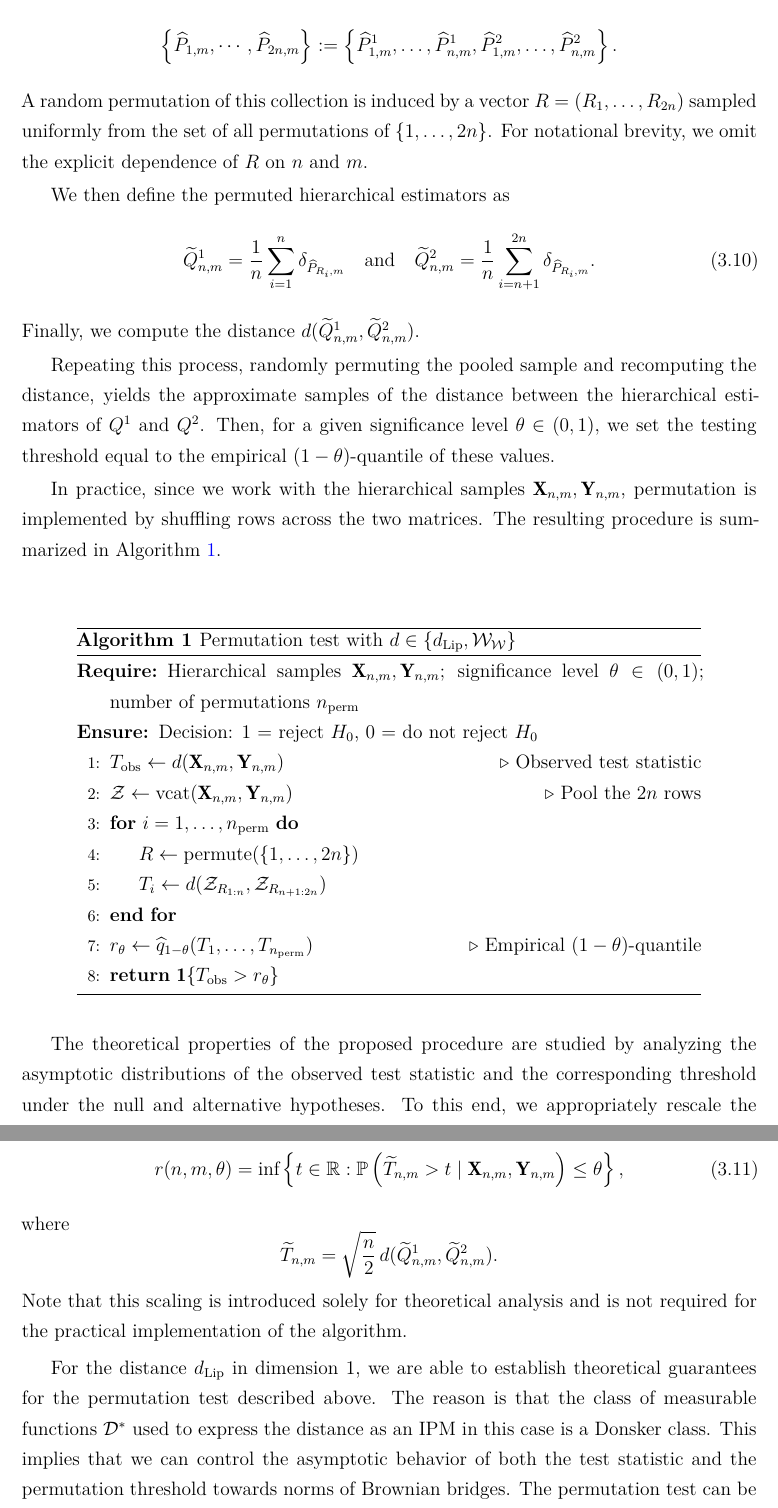
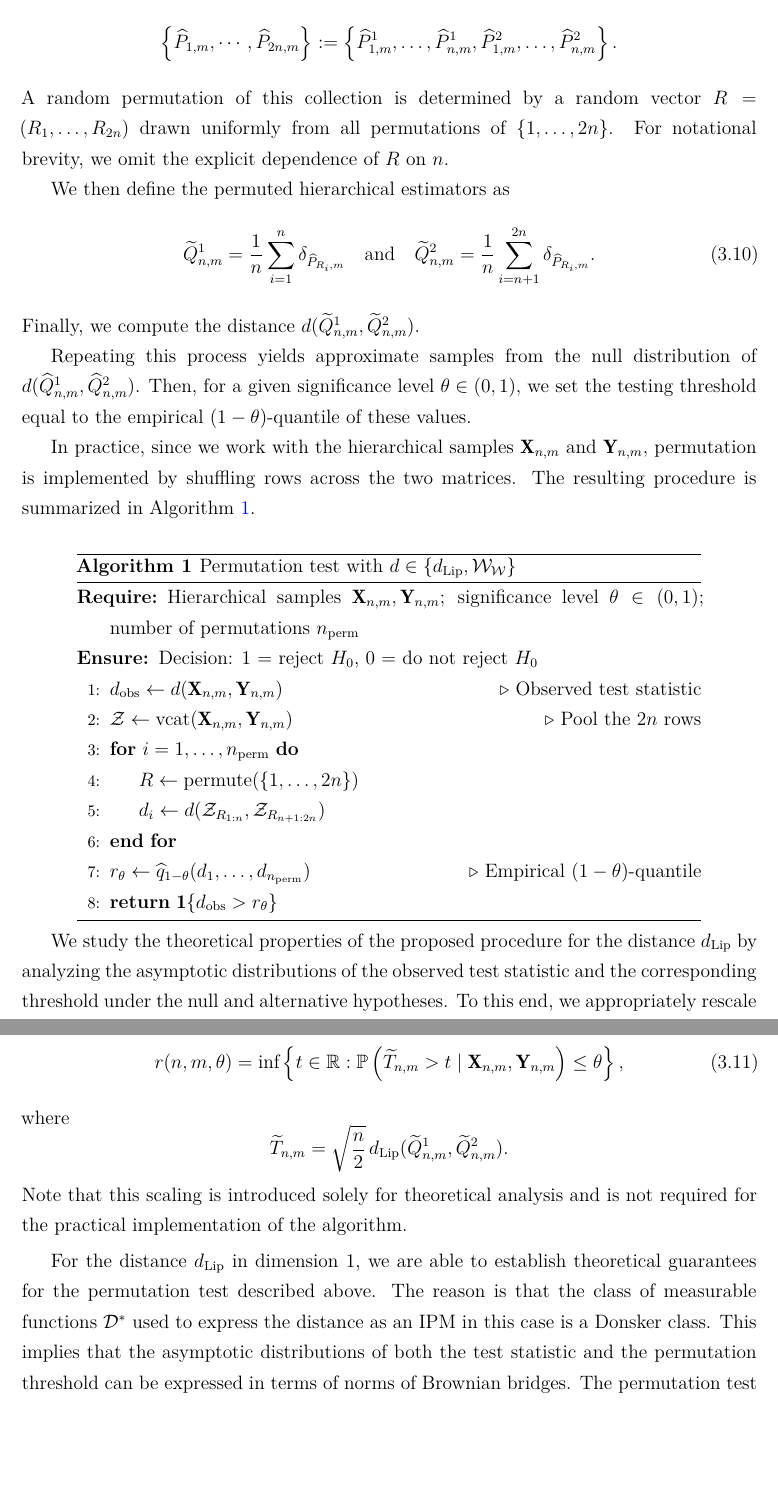
Before and after one commit to giorgikanchaveli/PhD_Thesis, a LaTeX thesis (main.tex, which reads chapters/two-sample-testing/permutation_threshold.tex): two parts of pages 57 and 58 of 123, joined at a grey line, cut so that both start at the same text, the shorter picture padded with empty space. Compiled offline with XeLaTeX.

Commit message:
two-sample-testing: polishing permutation section.

```diff
--- a/chapters/two-sample-testing/permutation_threshold.tex
+++ b/chapters/two-sample-testing/permutation_threshold.tex
@@ -15,7 +15,7 @@ To implement the permutation test, we first form the pooled collection of random
 \[
 \left\{ \widehat{P}_{1,m},\cdots, \widehat{P}_{2n,m}  \right\} :=\left\{ \widehat{P}^1_{1,m}, \dots, \widehat{P}^1_{n,m}, \widehat{P}^2_{1,m}, \dots, \widehat{P}^2_{n,m} \right\} .
 \]
-A random permutation of this collection is induced by a vector $R = (R_1, \dots, R_{2n})$ sampled uniformly from the set of all permutations of $\{1, \dots, 2n\}$. For notational brevity, we omit the explicit dependence of $R$ on $n$ and $m$.
+A random permutation of this collection is determined by a random vector $R = (R_1, \dots, R_{2n})$ drawn uniformly from all permutations of $\{1, \dots, 2n\}$. For notational brevity, we omit the explicit dependence of $R$ on $n$.
 
 We then define the permuted hierarchical estimators as
 \begin{equation}\label{definition:permuted_hierarchical_estimators}
@@ -23,9 +23,9 @@ We then define the permuted hierarchical estimators as
 \end{equation}
 Finally, we compute the distance $d(\widetilde{Q}^1_{n,m}, \widetilde{Q}^2_{n,m}).$
 
-Repeating this process, randomly permuting the pooled sample and recomputing the distance, yields the approximate samples of the distance between the hierarchical estimators of $Q^1$ and $Q^2$. Then, for a given significance level $\theta \in (0,1),$ we set the testing threshold equal to the empirical $(1-\theta)$-quantile of these values.
+Repeating this process yields approximate samples from the null distribution of $d(\widehat{Q}^1_{n,m}, \widehat{Q}^2_{n,m})$. Then, for a given significance level $\theta \in (0,1),$ we set the testing threshold equal to the empirical $(1-\theta)$-quantile of these values.
 
-In practice, since we work with the hierarchical samples $\mathbf{X}_{n,m}, \mathbf{Y}_{n,m}$, permutation is implemented by shuffling rows across the two matrices. The resulting procedure is summarized in Algorithm~\ref{algorithm::permutation_approach}.
+In practice, since we work with the hierarchical samples $\mathbf{X}_{n,m}$ and $\mathbf{Y}_{n,m}$, permutation is implemented by shuffling rows across the two matrices. The resulting procedure is summarized in Algorithm~\ref{algorithm::permutation_approach}.
 
 \begin{center}
 \begin{minipage}{0.85\textwidth} % Adjust 0.85 to make it narrower or wider
@@ -36,21 +36,21 @@ In practice, since we work with the hierarchical samples $\mathbf{X}_{n,m}, \mat
 \Require Hierarchical samples $\mathbf{X}_{n,m},\mathbf{Y}_{n,m}$; significance level $\theta \in (0,1)$; number of permutations $n_\text{perm}$
 \Ensure Decision: $1$ = reject $H_0$, $0$ = do not reject $H_0$
 
-\State $T_{\mathrm{obs}} \gets d(\mathbf{X}_{n,m},\mathbf{Y}_{n,m})$ \Comment{Observed test statistic}
+\State $d_{\mathrm{obs}} \gets d(\mathbf{X}_{n,m},\mathbf{Y}_{n,m})$ \Comment{Observed test statistic}
 \State $\mathcal{Z} \gets \text{vcat}(\mathbf{X}_{n,m},\mathbf{Y}_{n,m})$ \Comment{Pool the $2n$ rows}
 \For{$i=1,\ldots,n_\text{perm}$}
     \State $R \gets \text{permute}(\{1,\ldots,2n\})$
-    \State $T_i \gets d(\mathcal{Z}_{R_{1:n}}, \mathcal{Z}_{R_{n+1:2n}})$
+    \State $d_i \gets d(\mathcal{Z}_{R_{1:n}}, \mathcal{Z}_{R_{n+1:2n}})$
 \EndFor
 
-\State $r_\theta \gets \widehat{q}_{1-\theta}(T_1,\ldots,T_{n_\text{perm}})$ \Comment{Empirical $(1-\theta)$-quantile}
-\State \Return $\mathbf{1}\{T_{\mathrm{obs}} > r_\theta\}$
+\State $r_\theta \gets \widehat{q}_{1-\theta}(d_1,\ldots,d_{n_\text{perm}})$ \Comment{Empirical $(1-\theta)$-quantile}
+\State \Return $\mathbf{1}\{d_{\mathrm{obs}} > r_\theta\}$
 \end{algorithmic}
 \end{algorithm}
 \end{minipage}
 \end{center}
 
-The theoretical properties of the proposed procedure are studied by analyzing the asymptotic distributions of the observed test statistic and the corresponding threshold under the null and alternative hypotheses. To this end, we appropriately rescale the observed distance and define the test statistic
+We study the theoretical properties of the proposed procedure for the distance $\dlip$ by analyzing the asymptotic distributions of the observed test statistic and the corresponding threshold under the null and alternative hypotheses. To this end, we appropriately rescale the observed $\dlip$ distance and define the test statistic
 \[
 T_{n,m} = \sqrt{\frac{n}{2}}\dlip\left( \widehat{Q}^1_{n,m}, \widehat{Q}^2_{n,m} \right).
 \]
@@ -60,12 +60,12 @@ r(n,m,\theta) = \inf \left\{ t \in \R : \mathbb{P}\left(\widetilde{T}_{n,m} > t
 \end{equation}
 where
 \[
-\widetilde{T}_{n,m} = \sqrt{\frac{n}{2}} \, d(\widetilde{Q}^1_{n,m}, \widetilde{Q}^2_{n,m}).
+\widetilde{T}_{n,m} = \sqrt{\frac{n}{2}} \, \dlip(\widetilde{Q}^1_{n,m}, \widetilde{Q}^2_{n,m}).
 \]
 Note that this scaling is introduced solely for theoretical analysis and is not required for the practical implementation of the algorithm.
 
-For the distance $\dlip$ in dimension $1$, we are able to establish theoretical guarantees for the permutation test described above. The reason is that the class of measurable functions $\dstar$ used to express the distance as an IPM in this case is a Donsker class. This implies that we can control the asymptotic behavior of both the test statistic and the permutation threshold towards norms of Brownian bridges.
-The permutation test can be implemented for both metrics and in any dimension, but the asymptotic guarantees are only available for the HIPM metric in dimension $1$.
+For the distance $\dlip$ in dimension $1$, we are able to establish theoretical guarantees for the permutation test described above. The reason is that the class of measurable functions $\dstar$ used to express the distance as an IPM in this case is a Donsker class. This implies that the asymptotic distributions of both the test statistic and the permutation threshold can be expressed in terms of norms of Brownian bridges.
+The permutation test can be implemented for both metrics, but the asymptotic guarantees are only available for the HIPM metric in dimension $1$. The reason is that the function class generating WoW as an IPM, namely $\mathrm{Lip}_1(\probx, \R, \W)$, is not a Donsker class in general, so the CLT-based argument used for $\dlip$ does not extend to that setting. We emphasize, however, that this does not imply that the consistency result fails for WoW; it only means that the current proof technique does not apply.
 \begin{theorem}[Consistency of permutation approach]
 \label{theorem:perm_consistency_dlip}
 Given $\X = [a,b]$ and $Q^1, Q^2 \in \probprobx$. Let $\theta$ denote the significance level and $r(n,m, \theta)$ be the threshold from the permutation approach. Then
```
